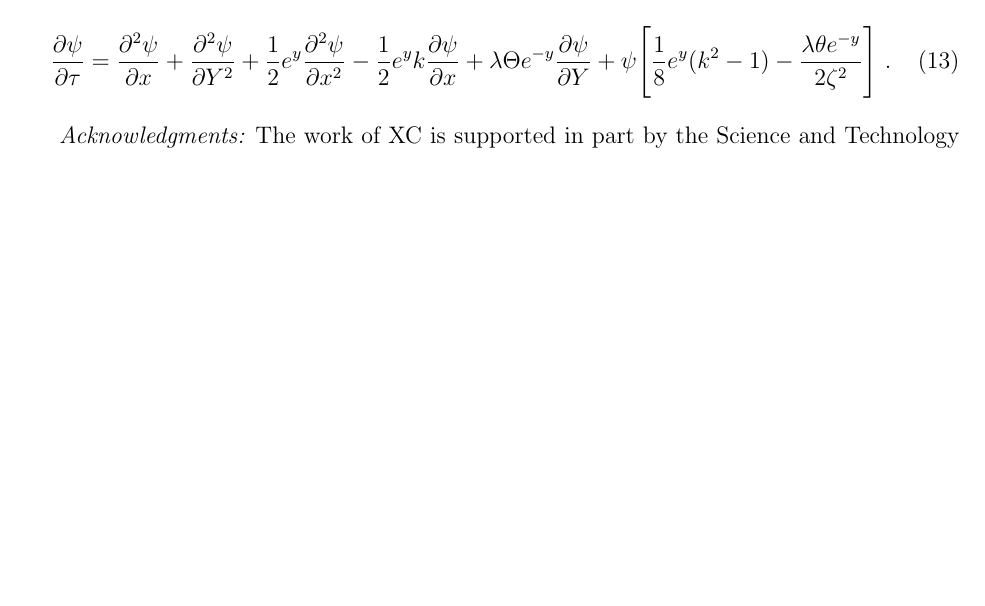
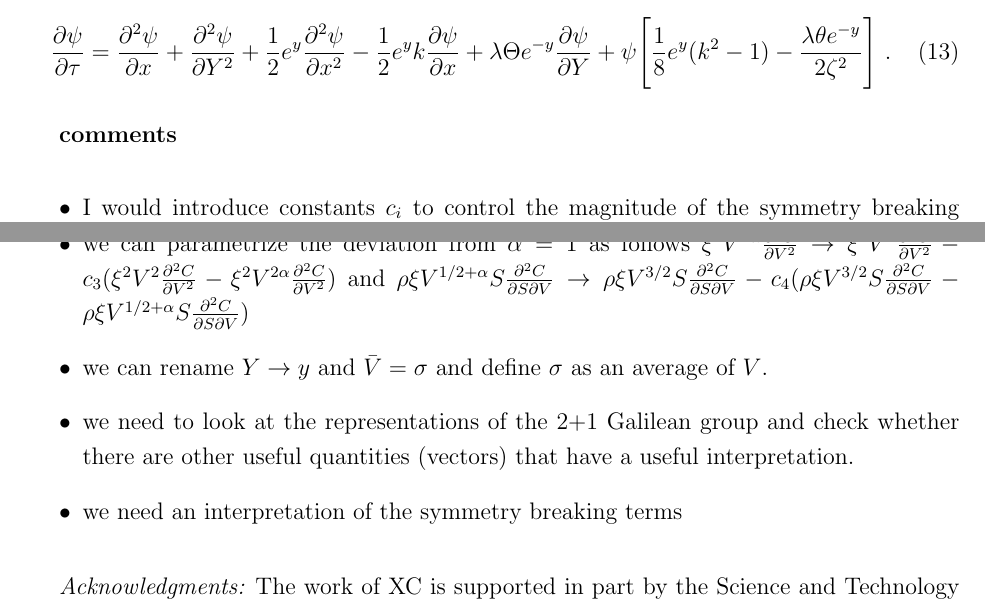
Before and after one commit to nmw24/Symmetries, a LaTeX paper (sym option pricing.tex): part of page 3 of 3 before the commit and two parts of pages 3 and 4 of 4 after it, the two joined at a grey line, cut so that both start at the same text, the shorter picture padded with empty space. Compiled offline with pdfLaTeX.

Commit message:
Update sym option pricing.tex
Updated for Xavier comments on to-do's as of 3/11

```diff
--- a/sym option pricing.tex
+++ b/sym option pricing.tex
@@ -227,7 +227,19 @@ However, when we re-introduce the symmetry breaking terms, identified from \ref{
 
 
 
+{\bf comments}
 
+\begin{itemize}
+\item I would introduce constants $c_i$ to control the magnitude of the symmetry breaking terms:
+$\frac{c_1}{2} V S^2 \frac{\partial^2 C}{\partial S^2}$, $c_2 \lambda \frac{\partial C}{\partial V}$. For the cross-derivative term $\rho$ determines the strength of the breaking $\rho \xi V^{3/2} S \frac{\partial^2 C}{\partial S \partial V}$. Maybe we rename $\rho$, $c_{something}$ to make this clear.
+\item we can parametrize the deviation from $\alpha=1$ as follows
+$\xi^2 V^{2 \alpha}  \frac{\partial^2 C}{\partial V^2}\to\xi^2 V^{2}  \frac{\partial^2 C}{\partial V^2}- c_3 (\xi^2 V^{2}  \frac{\partial^2 C}{\partial V^2}-\xi^2 V^{2 \alpha}  \frac{\partial^2 C}{\partial V^2}) $ and $\rho \xi V^{1/2+\alpha} S \frac{\partial^2 C}{\partial S \partial V}\to \rho \xi V^{3/2} S \frac{\partial^2 C}{\partial S \partial V}
+- c_4(\rho \xi V^{3/2} S \frac{\partial^2 C}{\partial S \partial V} -
+\rho \xi V^{1/2+\alpha} S \frac{\partial^2 C}{\partial S \partial V}) $
+\item we can rename $Y\to y$ and $\bar V=\sigma$ and define $\sigma$ as an average of $V$.
+\item we need to look at the representations of the 2+1 Galilean group and check whether there are other useful quantities (vectors) that have a useful interpretation.
+\item we need an interpretation of the symmetry breaking terms
+\end{itemize}
 
 
 
```
